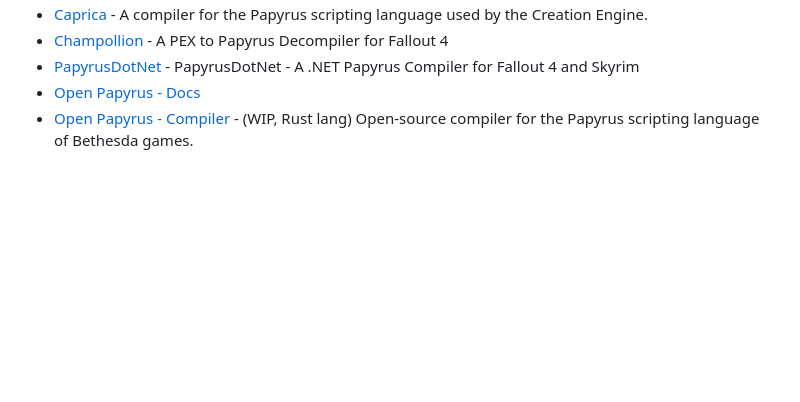
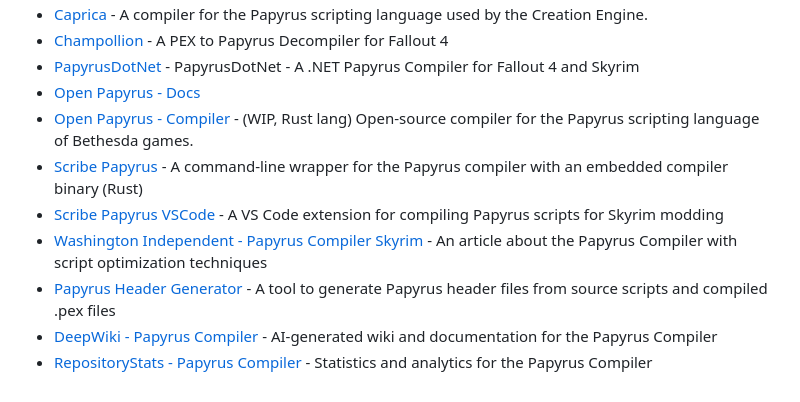
Before and after one commit to russo-2025/papyrus-compiler, a Markdown page: README.RU.md, the part around the change. Rendered like a GitHub page; blank space fills up the shorter version.

Commit message:
Add Papyrus compiler resources to READMEs
Expand the Papyrus resources list in README.md and README.RU.md by adding links for Scribe Papyrus (CLI), Scribe Papyrus VSCode extension, a Washington Independent article on the compiler, Papyrus Header Generator, and two supplementary pages (DeepWiki and RepositoryStats). This updates both English and Russian README files to provide more tooling, docs and analytics references for the Papyrus compiler.

```diff
--- a/README.RU.md
+++ b/README.RU.md
@@ -152,3 +152,9 @@ v -stats test modules
 - [PapyrusDotNet](https://github.com/zerratar/PapyrusDotNet) - PapyrusDotNet - A .NET Papyrus Compiler for Fallout 4 and Skyrim
 - [Open Papyrus - Docs](https://open-papyrus.github.io/docs/Papyrus_Language_Reference/index.html)
 - [Open Papyrus - Compiler](https://github.com/open-papyrus/papyrus-compiler) - (WIP, Rust lang) Open-source compiler for the Papyrus scripting language of Bethesda games.
+- [Scribe Papyrus](https://github.com/karledenstal/scribe-papyrus) - A command-line wrapper for the Papyrus compiler with an embedded compiler binary (Rust)
+- [Scribe Papyrus VSCode](https://github.com/karledenstal/scribe-papyrus-vscode) - A VS Code extension for compiling Papyrus scripts for Skyrim modding
+- [Washington Independent - Papyrus Compiler Skyrim](https://washingtonindependent.org/papyrus-compiler-skyrim/) - An article about the Papyrus Compiler with script optimization techniques
+- [Papyrus Header Generator](https://github.com/langfod/Papyrus-Header-Generator) - A tool to generate Papyrus header files from source scripts and compiled .pex files
+- [DeepWiki - Papyrus Compiler](https://deepwiki.com/russo-2025/papyrus-compiler) - AI-generated wiki and documentation for the Papyrus Compiler
+- [RepositoryStats - Papyrus Compiler](https://repositorystats.com/russo-2025/papyrus-compiler) - Statistics and analytics for the Papyrus Compiler
```
Also changed, not shown: 1 other file.
